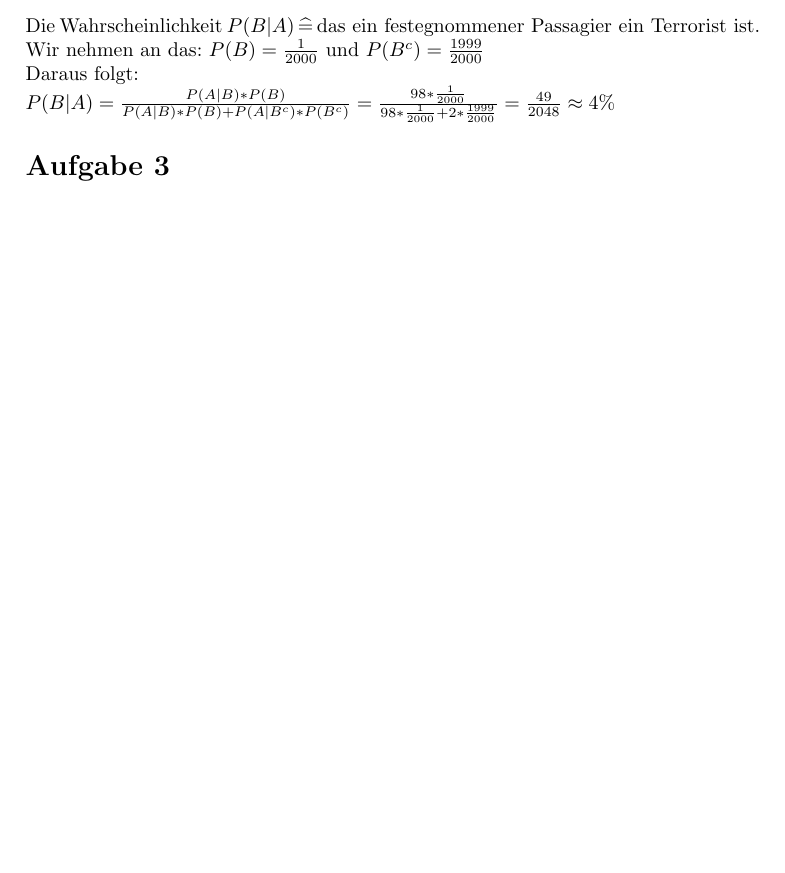
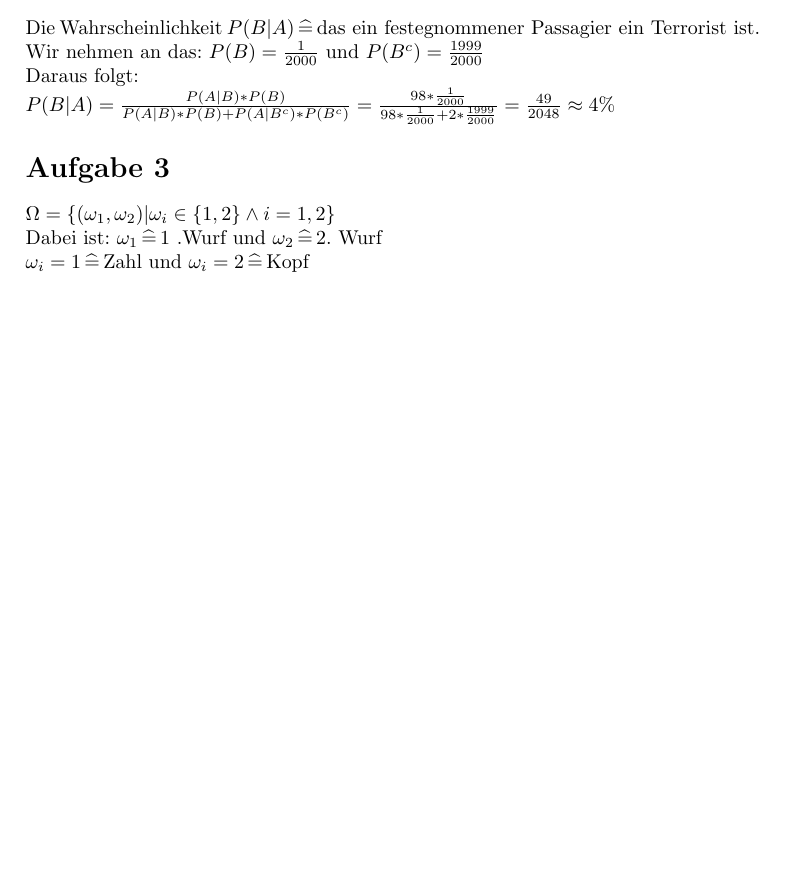
Before and after one commit to xanatos1992/Stochastik1, a LaTeX document (Blatt 3/Blatt 3.tex): part of the page, cut so that both start at the same text, the shorter picture padded with empty space. Compiled offline with pdfLaTeX.

Commit message:
Blatt 3 Aufgabe 3 Ansatz

```diff
--- a/Blatt 3/Blatt 3.tex
+++ b/Blatt 3/Blatt 3.tex
@@ -30,5 +30,8 @@ $P(B|A) = \frac{P(A|B)*P(B)}{P(A|B)*P(B) + P(A|B^c) * P(B^c)} =
 \frac{98*\frac{1}{2000}}{98*\frac{1}{2000}+ 2*\frac{1999}{2000}} = \frac{49}{2048} \approx 4\%$
 
 \section*{Aufgabe 3}
+$\Omega = \{(\omega_{1},\omega_{2}) | \omega_{i} \in \{1,2\} \wedge i=1,2\}$ \\
+Dabei ist: $\omega_{1} \ent \text{1 .Wurf}$ und $\omega_{2} \ent \text{2. Wurf} $\\
+$\omega_{i}=1 \ent \text{Zahl} \text{ und } \omega_{i}=2 \ent \text{Kopf}$
 
 \end{document}
```
Also changed, not shown: Blatt 3/Blatt 3.pdf, 1 other file.
